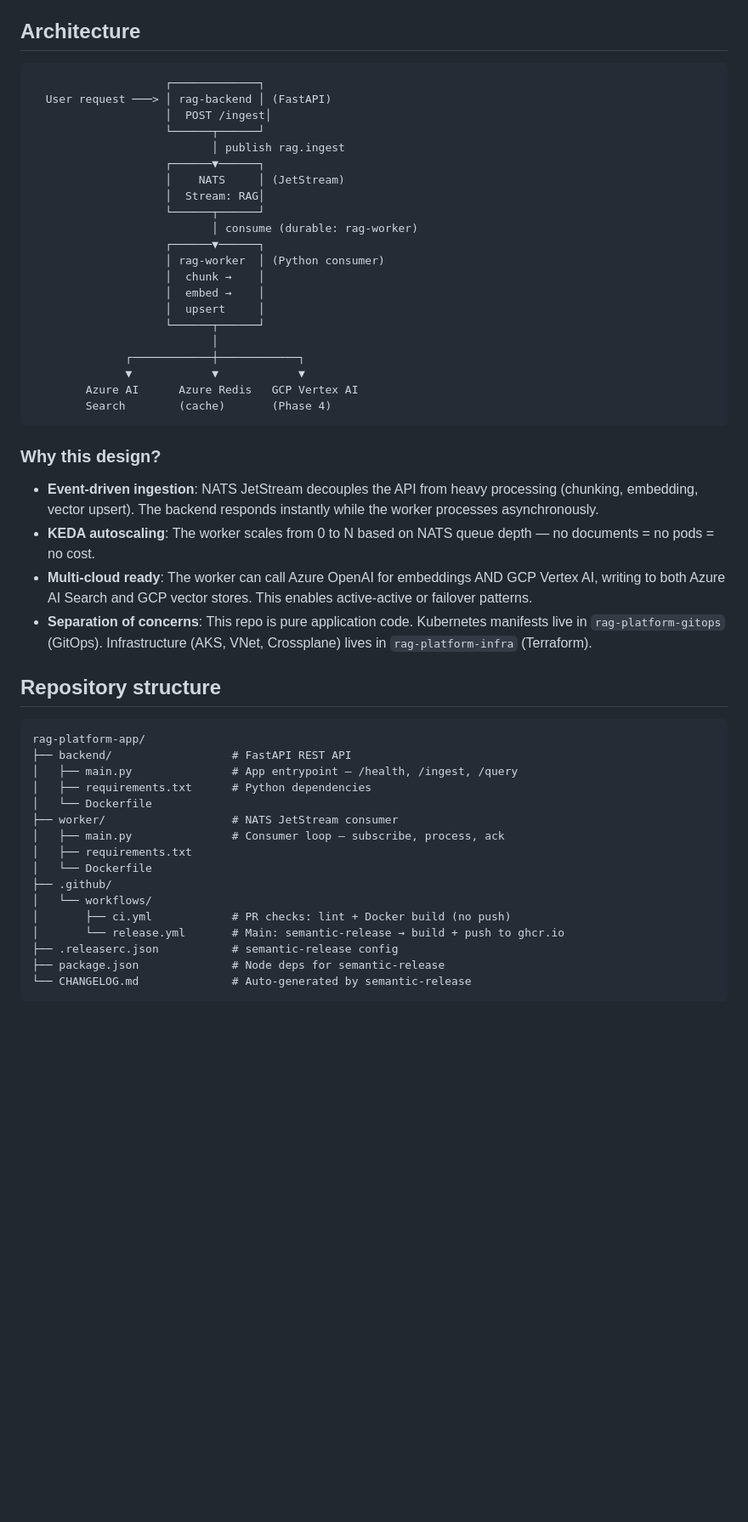
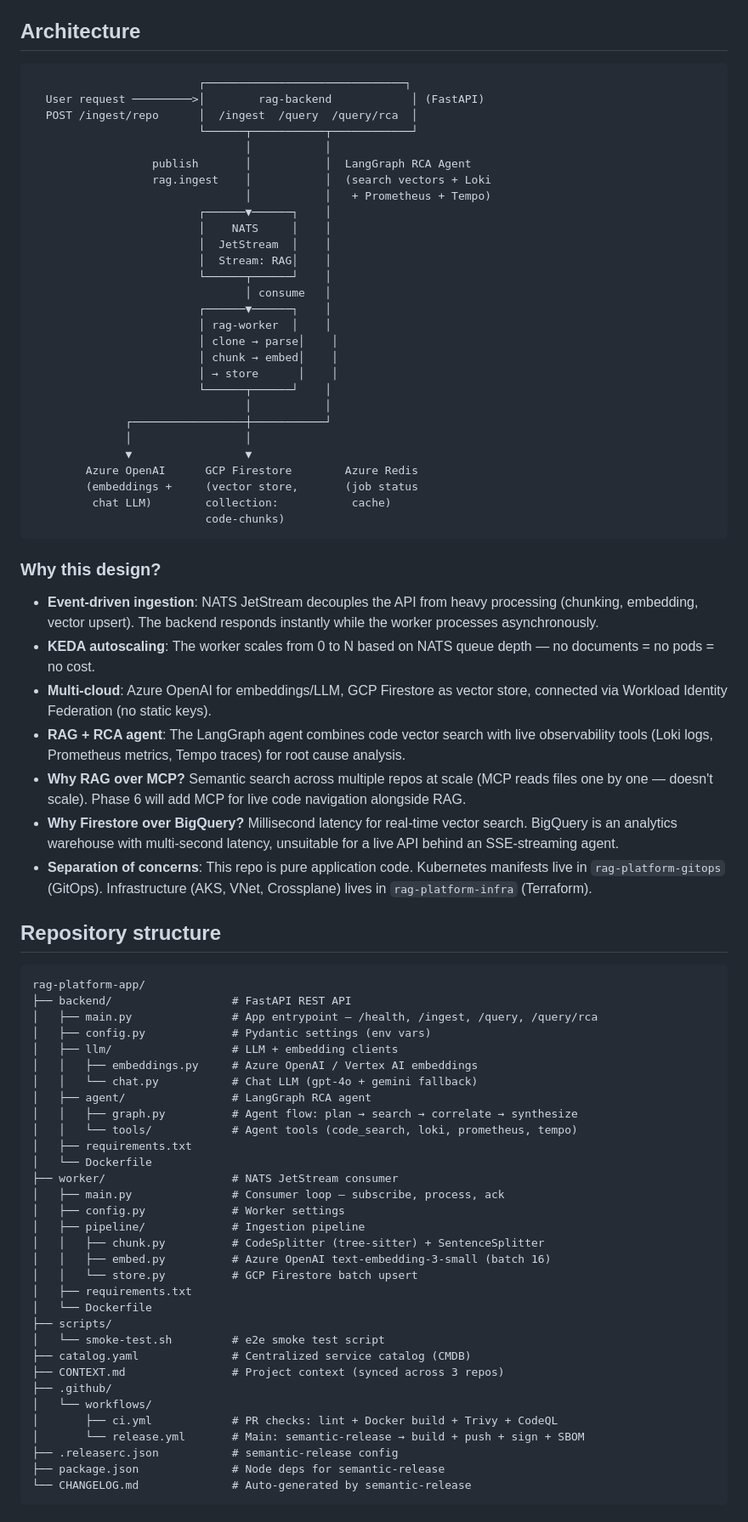
Before and after one commit to kheuchi/agentic-rca-platform-app, a Markdown page: README.md, the part around one of its changes. Shown at 85% size. GitHub-like rendering; blank space fills up the shorter version.

````diff
--- a/README.md
+++ b/README.md
@@ -7,34 +7,44 @@ This repo contains the **backend API** and **worker** microservices. Infrastruct
 ## Architecture
 
 ```
-                    ┌─────────────┐
-  User request ───> │ rag-backend │ (FastAPI)
-                    │  POST /ingest│
-                    └──────┬──────┘
-                           │ publish rag.ingest
-                    ┌──────▼──────┐
-                    │    NATS     │ (JetStream)
-                    │  Stream: RAG│
-                    └──────┬──────┘
-                           │ consume (durable: rag-worker)
-                    ┌──────▼──────┐
-                    │ rag-worker  │ (Python consumer)
-                    │  chunk →    │
-                    │  embed →    │
-                    │  upsert     │
-                    └──────┬──────┘
-                           │
-              ┌────────────┼────────────┐
-              ▼            ▼            ▼
-        Azure AI      Azure Redis   GCP Vertex AI
-        Search        (cache)       (Phase 4)
+                         ┌──────────────────────────────┐
+  User request ─────────>│        rag-backend            │ (FastAPI)
+  POST /ingest/repo      │  /ingest  /query  /query/rca  │
+                         └──────┬───────────┬────────────┘
+                                │           │
+                  publish       │           │  LangGraph RCA Agent
+                  rag.ingest    │           │  (search vectors + Loki
+                                │           │   + Prometheus + Tempo)
+                         ┌──────▼──────┐    │
+                         │    NATS     │    │
+                         │  JetStream  │    │
+                         │  Stream: RAG│    │
+                         └──────┬──────┘    │
+                                │ consume   │
+                         ┌──────▼──────┐    │
+                         │ rag-worker  │    │
+                         │ clone → parse│    │
+                         │ chunk → embed│    │
+                         │ → store      │    │
+                         └──────┬──────┘    │
+                                │           │
+              ┌─────────────────┼───────────┘
+              │                 │
+              ▼                 ▼
+        Azure OpenAI      GCP Firestore        Azure Redis
+        (embeddings +     (vector store,       (job status
+         chat LLM)        collection:           cache)
+                          code-chunks)
 ```
 
 ### Why this design?
 
 - **Event-driven ingestion**: NATS JetStream decouples the API from heavy processing (chunking, embedding, vector upsert). The backend responds instantly while the worker processes asynchronously.
 - **KEDA autoscaling**: The worker scales from 0 to N based on NATS queue depth — no documents = no pods = no cost.
-- **Multi-cloud ready**: The worker can call Azure OpenAI for embeddings AND GCP Vertex AI, writing to both Azure AI Search and GCP vector stores. This enables active-active or failover patterns.
+- **Multi-cloud**: Azure OpenAI for embeddings/LLM, GCP Firestore as vector store, connected via Workload Identity Federation (no static keys).
+- **RAG + RCA agent**: The LangGraph agent combines code vector search with live observability tools (Loki logs, Prometheus metrics, Tempo traces) for root cause analysis.
+- **Why RAG over MCP?** Semantic search across multiple repos at scale (MCP reads files one by one — doesn't scale). Phase 6 will add MCP for live code navigation alongside RAG.
+- **Why Firestore over BigQuery?** Millisecond latency for real-time vector search. BigQuery is an analytics warehouse with multi-second latency, unsuitable for a live API behind an SSE-streaming agent.
 - **Separation of concerns**: This repo is pure application code. Kubernetes manifests live in `rag-platform-gitops` (GitOps). Infrastructure (AKS, VNet, Crossplane) lives in `rag-platform-infra` (Terraform).
 
 ## Repository structure
@@ -42,17 +52,33 @@ This repo contains the **backend API** and **worker** microservices. Infrastruct
 ```
 rag-platform-app/
 ├── backend/                  # FastAPI REST API
-│   ├── main.py               # App entrypoint — /health, /ingest, /query
-│   ├── requirements.txt      # Python dependencies
+│   ├── main.py               # App entrypoint — /health, /ingest, /query, /query/rca
+│   ├── config.py             # Pydantic settings (env vars)
+│   ├── llm/                  # LLM + embedding clients
+│   │   ├── embeddings.py     # Azure OpenAI / Vertex AI embeddings
+│   │   └── chat.py           # Chat LLM (gpt-4o + gemini fallback)
+│   ├── agent/                # LangGraph RCA agent
+│   │   ├── graph.py          # Agent flow: plan → search → correlate → synthesize
+│   │   └── tools/            # Agent tools (code_search, loki, prometheus, tempo)
+│   ├── requirements.txt
 │   └── Dockerfile
 ├── worker/                   # NATS JetStream consumer
 │   ├── main.py               # Consumer loop — subscribe, process, ack
+│   ├── config.py             # Worker settings
+│   ├── pipeline/             # Ingestion pipeline
+│   │   ├── chunk.py          # CodeSplitter (tree-sitter) + SentenceSplitter
+│   │   ├── embed.py          # Azure OpenAI text-embedding-3-small (batch 16)
+│   │   └── store.py          # GCP Firestore batch upsert
 │   ├── requirements.txt
 │   └── Dockerfile
+├── scripts/
+│   └── smoke-test.sh         # e2e smoke test script
+├── catalog.yaml              # Centralized service catalog (CMDB)
+├── CONTEXT.md                # Project context (synced across 3 repos)
 ├── .github/
 │   └── workflows/
-│       ├── ci.yml            # PR checks: lint + Docker build (no push)
-│       └── release.yml       # Main: semantic-release → build + push to ghcr.io
+│       ├── ci.yml            # PR checks: lint + Docker build + Trivy + CodeQL
+│       └── release.yml       # Main: semantic-release → build + push + sign + SBOM
 ├── .releaserc.json           # semantic-release config
 ├── package.json              # Node deps for semantic-release
 └── CHANGELOG.md              # Auto-generated by semantic-release
````
Also changed, not shown: other parts of README.md (+5 -2 lines), CONTEXT.md (+15 -1 lines), docs/phase4-architecture.md (deleted, +0 -475 lines).
